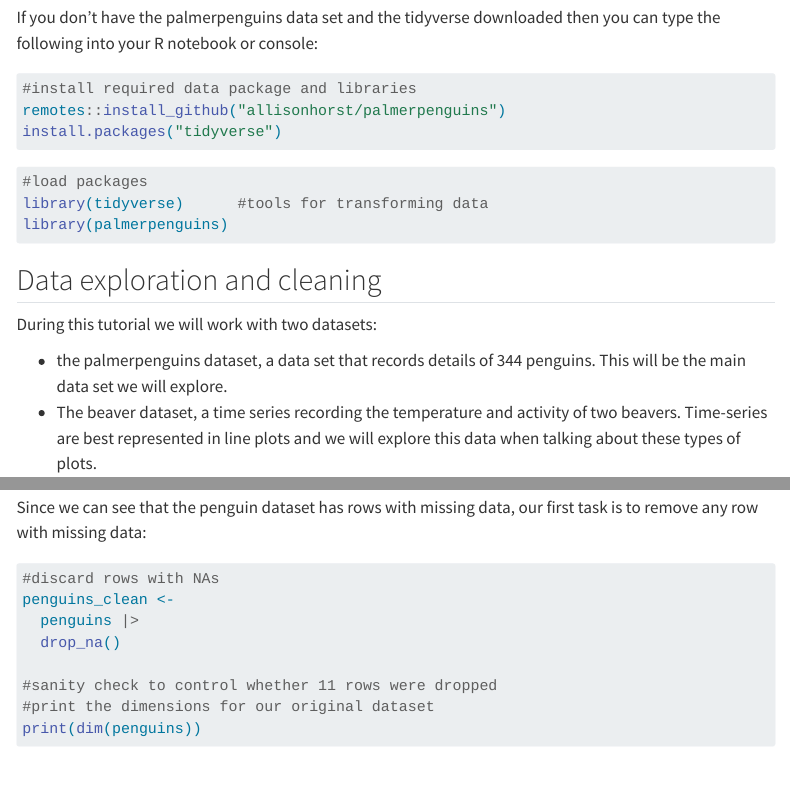
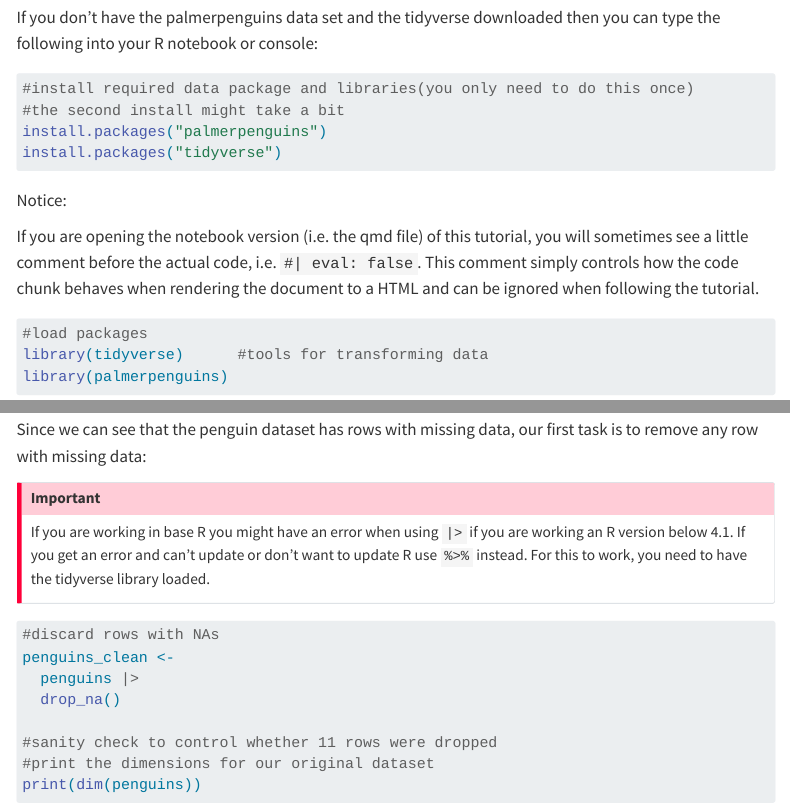
Before and after one commit to ndombrowski/Ggplot_tutorial, a Quarto document (code/Ggplot2_intro.qmd): the page in a window 1100 px wide, from 610 px down, and a second part further down, joined at a grey line. Rendered offline with R 4.5, knitr and Pandoc in place of Quarto, with nearby package versions; folded parts are opened; menus at the side of the page are left out; long lines of code are wrapped.

Commit message:
added a note when dealing with older R versions

````diff
--- a/code/Ggplot2_intro.qmd
+++ b/code/Ggplot2_intro.qmd
@@ -61,10 +61,16 @@ If you don't have the palmerpenguins data set and the tidyverse downloaded then
 ```{r}
 #| eval: false
 
-#install required data package and libraries
-remotes::install_github("allisonhorst/palmerpenguins")
+#install required data package and libraries(you only need to do this once)
+#the second install might take a bit
+install.packages("palmerpenguins")
 install.packages("tidyverse")
 ```
+
+Notice:
+
+If you are opening the notebook version (i.e. the qmd file) of this tutorial, you will sometimes see a little comment before the actual code, i.e. `#| eval: false`. This comment simply controls how the code chunk behaves when rendering the document to a HTML and can be ignored when following the tutorial.
+
 
 ```{r}
 #load packages
@@ -107,6 +113,12 @@ summary(penguins)
 After our first data exploration steps, we can see that we have eight columns with different variables, such as species, bill length or year. For each data column we got a summary of the number of observations (for factor data) as well as basic statistics for all numerical data. Another useful piece of information we get is the number of missing values for each column.
 
 Since we can see that the penguin dataset has rows with missing data, our first task is to remove any row with missing data:
+
+:::{.callout-important}
+
+If you are working in base R you might have an error when using `|>` if you are working an R version below 4.1. If you get an error and can't update or don't want to update R use `%>%` instead. For this to work, you need to have the tidyverse library loaded.
+
+:::
 
 ```{r}
 #discard rows with NAs
````
Also changed, not shown: code/Ggplot2_intro.qmd (2 more changed lines).
